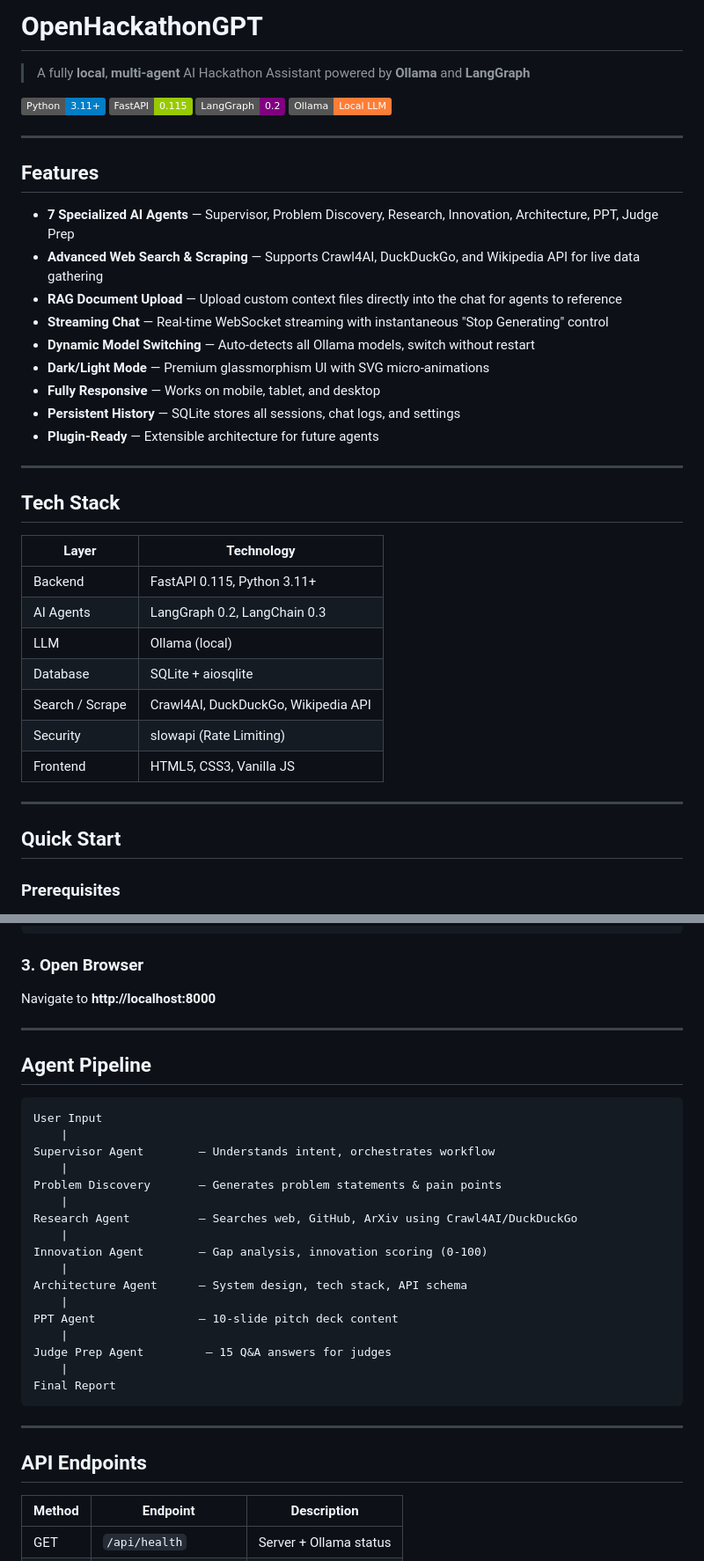
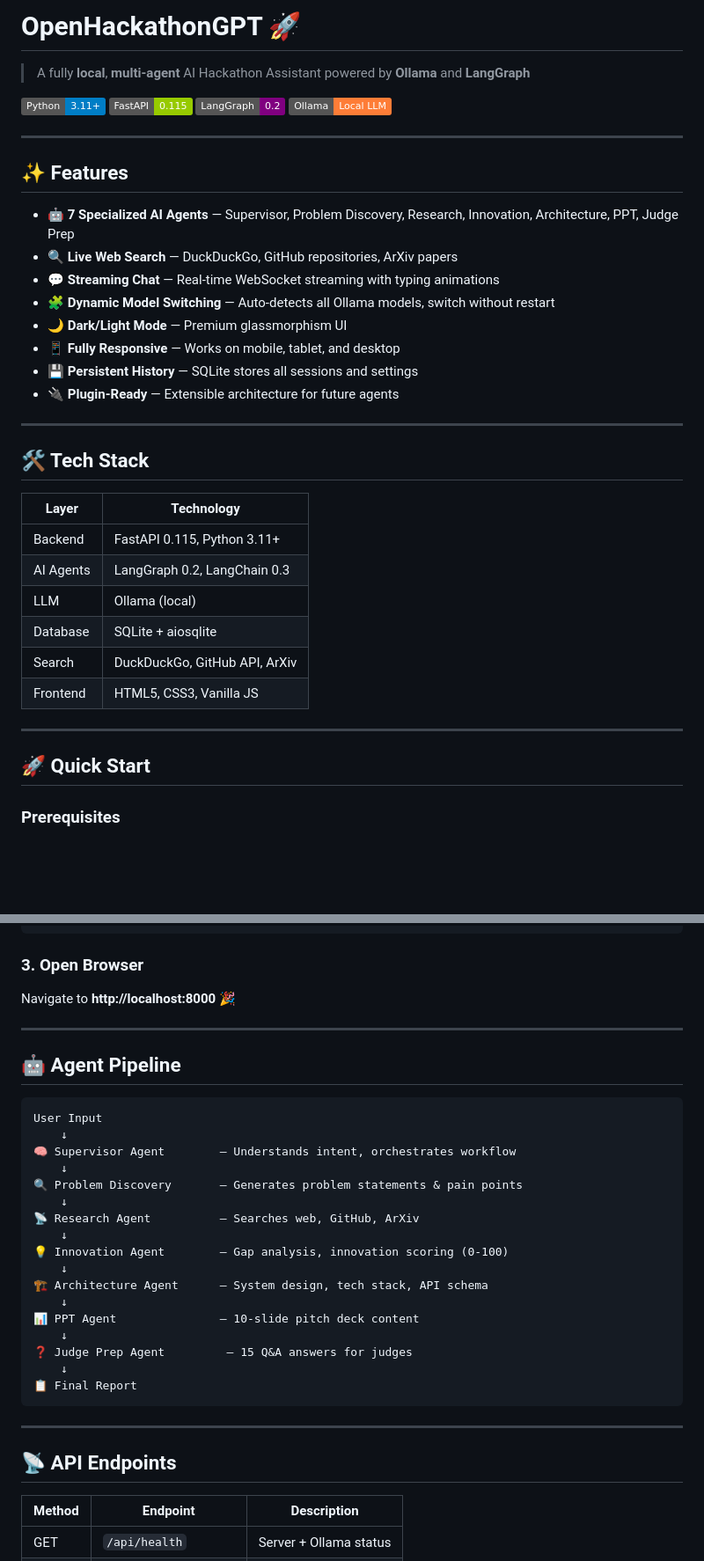
Before and after one commit to sskesavit-hub/OpenHackathonGPT, a Markdown page: README.md, 2 parts joined by grey strips. Shown at 88% size. Rendered like a GitHub page; badges without logos; blank space fills up the shorter version.

````diff
--- a/README.md
+++ b/README.md
@@ -1,4 +1,4 @@
-# OpenHackathonGPT
+# OpenHackathonGPT 🚀
 
 > A fully **local**, **multi-agent** AI Hackathon Assistant powered by **Ollama** and **LangGraph**
 
@@ -9,21 +9,20 @@
 
 ---
 
-## Features
+## ✨ Features
 
-- **7 Specialized AI Agents** — Supervisor, Problem Discovery, Research, Innovation, Architecture, PPT, Judge Prep
-- **Advanced Web Search & Scraping** — Supports Crawl4AI, DuckDuckGo, and Wikipedia API for live data gathering
-- **RAG Document Upload** — Upload custom context files directly into the chat for agents to reference
-- **Streaming Chat** — Real-time WebSocket streaming with instantaneous "Stop Generating" control
-- **Dynamic Model Switching** — Auto-detects all Ollama models, switch without restart
-- **Dark/Light Mode** — Premium glassmorphism UI with SVG micro-animations
-- **Fully Responsive** — Works on mobile, tablet, and desktop
-- **Persistent History** — SQLite stores all sessions, chat logs, and settings
-- **Plugin-Ready** — Extensible architecture for future agents
+- 🤖 **7 Specialized AI Agents** — Supervisor, Problem Discovery, Research, Innovation, Architecture, PPT, Judge Prep
+- 🔍 **Live Web Search** — DuckDuckGo, GitHub repositories, ArXiv papers
+- 💬 **Streaming Chat** — Real-time WebSocket streaming with typing animations
+- 🧩 **Dynamic Model Switching** — Auto-detects all Ollama models, switch without restart
+- 🌙 **Dark/Light Mode** — Premium glassmorphism UI
+- 📱 **Fully Responsive** — Works on mobile, tablet, and desktop
+- 💾 **Persistent History** — SQLite stores all sessions and settings
+- 🔌 **Plugin-Ready** — Extensible architecture for future agents
 
 ---
 
-## Tech Stack
+## 🛠️ Tech Stack
 
 | Layer | Technology |
 |-------|-----------|
@@ -31,13 +30,12 @@
 | AI Agents | LangGraph 0.2, LangChain 0.3 |
 | LLM | Ollama (local) |
 | Database | SQLite + aiosqlite |
-| Search / Scrape | Crawl4AI, DuckDuckGo, Wikipedia API |
-| Security | slowapi (Rate Limiting) |
+| Search | DuckDuckGo, GitHub API, ArXiv |
 | Frontend | HTML5, CSS3, Vanilla JS |
 
 ---
 
-## Quick Start
+## 🚀 Quick Start
 
 ### Prerequisites
 
@@ -75,35 +72,35 @@ uvicorn main:app --reload --port 8000
 ```
 
 ### 3. Open Browser
-Navigate to **http://localhost:8000**
+Navigate to **http://localhost:8000** 🎉
 
 ---
 
-## Agent Pipeline
+## 🤖 Agent Pipeline
 
 ```
 User Input
-    |
-Supervisor Agent        — Understands intent, orchestrates workflow
-    |
-Problem Discovery       — Generates problem statements & pain points
-    |
-Research Agent          — Searches web, GitHub, ArXiv using Crawl4AI/DuckDuckGo
-    |
-Innovation Agent        — Gap analysis, innovation scoring (0-100)
-    |
-Architecture Agent      — System design, tech stack, API schema
-    |
-PPT Agent               — 10-slide pitch deck content
-    |
-Judge Prep Agent         — 15 Q&A answers for judges
-    |
-Final Report
+    ↓
+🧠 Supervisor Agent        — Understands intent, orchestrates workflow
+    ↓
+🔍 Problem Discovery       — Generates problem statements & pain points
+    ↓
+📡 Research Agent          — Searches web, GitHub, ArXiv
+    ↓
+💡 Innovation Agent        — Gap analysis, innovation scoring (0-100)
+    ↓
+🏗️ Architecture Agent      — System design, tech stack, API schema
+    ↓
+📊 PPT Agent               — 10-slide pitch deck content
+    ↓
+❓ Judge Prep Agent         — 15 Q&A answers for judges
+    ↓
+📋 Final Report
 ```
 
 ---
 
-## API Endpoints
+## 📡 API Endpoints
 
 | Method | Endpoint | Description |
 |--------|----------|-------------|
````
Also changed, not shown: other parts of README.md (+83 -15 lines).
